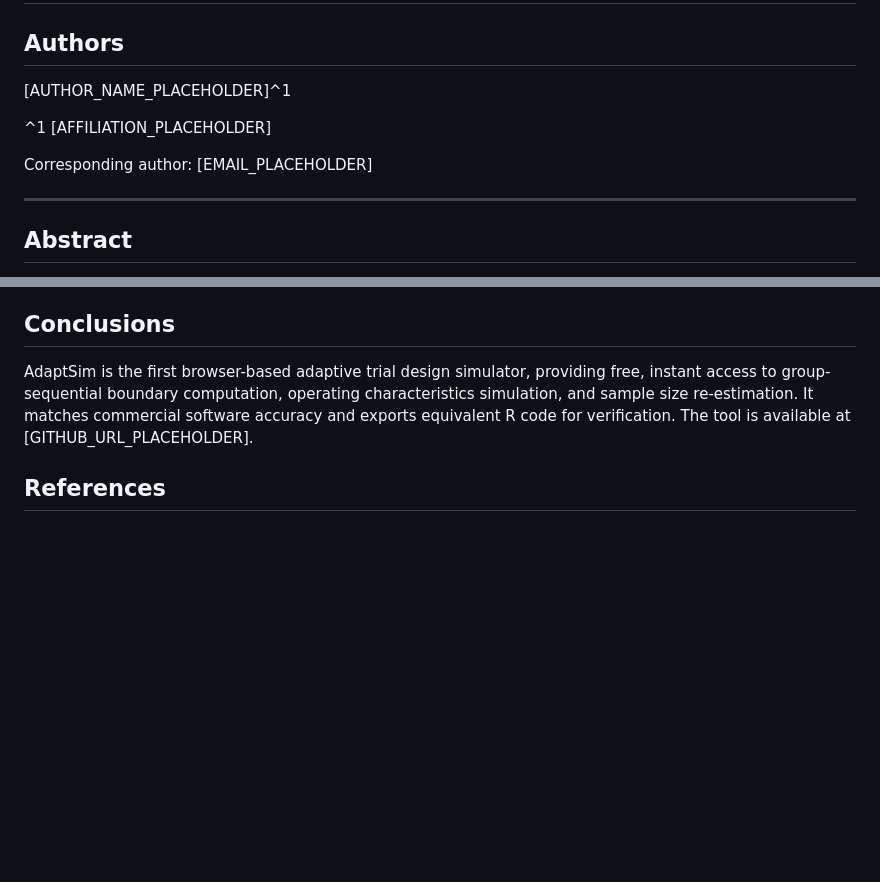
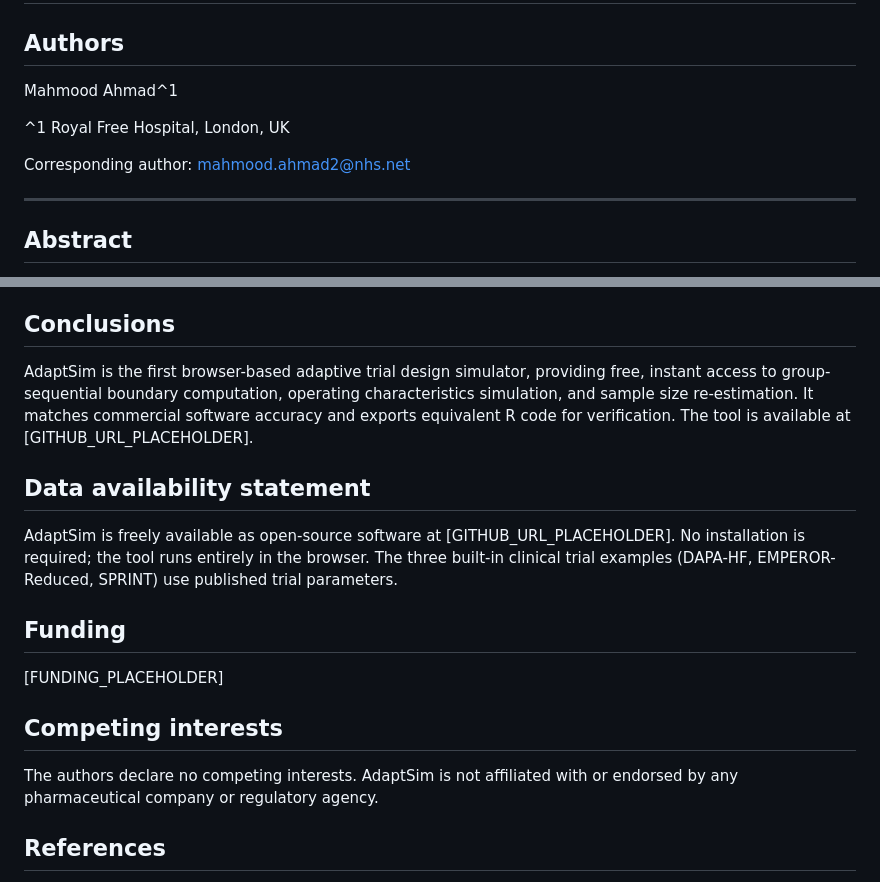
Before and after one commit to mahmood726-cyber/adaptsim, a Markdown page: manuscript_lancet_dh.md, 2 parts joined by grey strips. Rendered like a GitHub page; blank space fills up the shorter version.

Commit message:
Publication readiness: author details, figures, cover letter, manuscript fixes

```diff
--- a/manuscript_lancet_dh.md
+++ b/manuscript_lancet_dh.md
@@ -1,11 +1,11 @@
 # AdaptSim: An Open-Access Browser-Based Simulator for Adaptive Group-Sequential Clinical Trial Design
 
 ## Authors
-[AUTHOR_NAME_PLACEHOLDER]^1
+Mahmood Ahmad^1
 
-^1 [AFFILIATION_PLACEHOLDER]
+^1 Royal Free Hospital, London, UK
 
-Corresponding author: [EMAIL_PLACEHOLDER]
+Corresponding author: mahmood.ahmad2@nhs.net
 
 ---
 
@@ -114,6 +114,18 @@ Key advantages over existing tools:
 
 AdaptSim is the first browser-based adaptive trial design simulator, providing free, instant access to group-sequential boundary computation, operating characteristics simulation, and sample size re-estimation. It matches commercial software accuracy and exports equivalent R code for verification. The tool is available at [GITHUB_URL_PLACEHOLDER].
 
+## Data availability statement
+
+AdaptSim is freely available as open-source software at [GITHUB_URL_PLACEHOLDER]. No installation is required; the tool runs entirely in the browser. The three built-in clinical trial examples (DAPA-HF, EMPEROR-Reduced, SPRINT) use published trial parameters.
+
+## Funding
+
+[FUNDING_PLACEHOLDER]
+
+## Competing interests
+
+The authors declare no competing interests. AdaptSim is not affiliated with or endorsed by any pharmaceutical company or regulatory agency.
+
 ## References
 
 1. Jennison C, Turnbull BW. Group Sequential Methods with Applications to Clinical Trials. Chapman & Hall/CRC; 2000.
```
Also changed, not shown: cover_letter_lancet_dh.md (added, +24 -0 lines).
